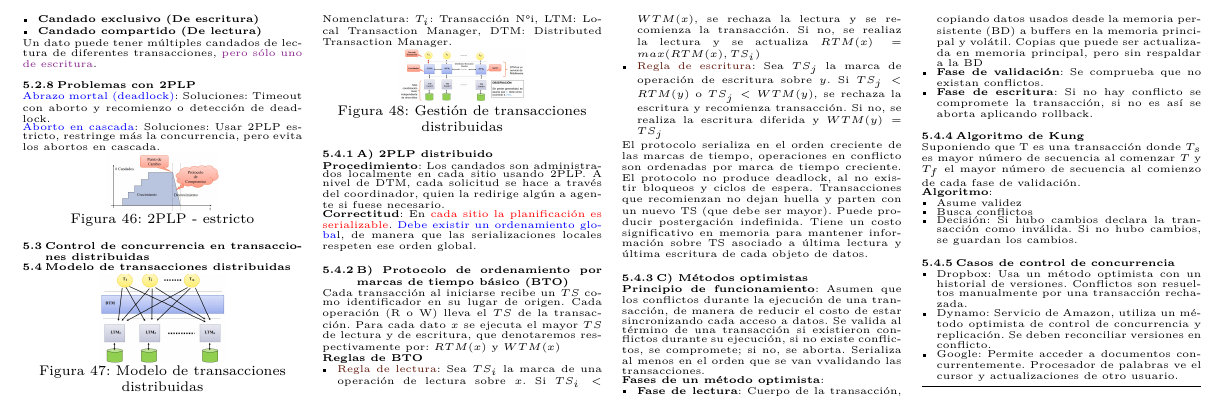
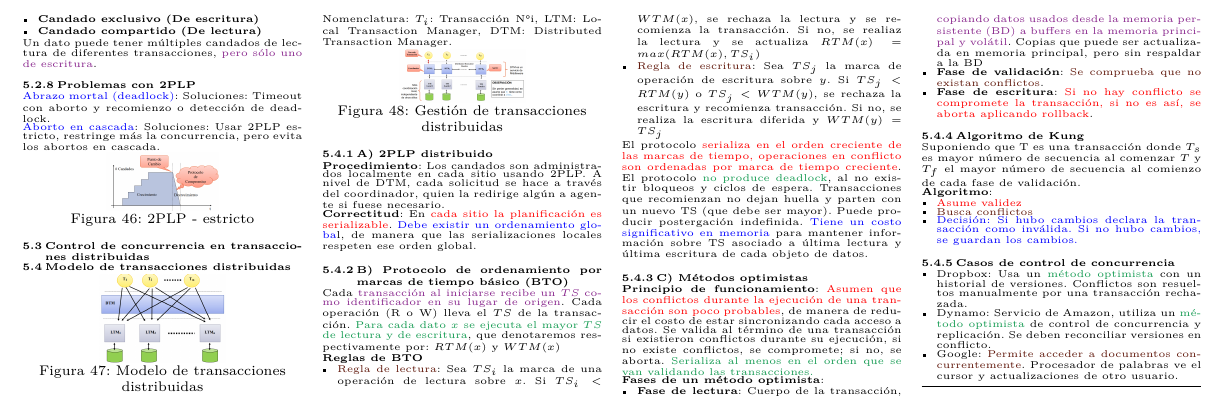
Before and after one commit to Gxppe/Apuntes-Distribuidos, a LaTeX document (main.tex, which reads Desarrollo/C8.tex): part of page 5 of 5, cut so that both start at the same text. Compiled offline with pdfLaTeX.

Commit message:
ADD: le pusimos color, por hacer: hacer que caiga todo en 4 páginas

```diff
--- a/Desarrollo/C8.tex
+++ b/Desarrollo/C8.tex
@@ -210,16 +210,16 @@ Cada transacción al iniciarse recibe un $TS$ como identificador en su lugar de
     \item \textcolor{Sepia}{Regla de escritura}: Sea $TS_j$ la marca de operación de escritura sobre $y$. Si $TS_j < RTM(y)$ o $TS_j < WTM(y)$, se rechaza la escritura y recomienza transacción. Si no, se realiza la escritura diferida y $WTM(y) = TS_j$
 \end{itemize}
 
-El protocolo serializa en el orden creciente de las marcas de tiempo, operaciones en conflicto son ordenadas por marca de tiempo creciente. El protocolo no produce deadlock, al no existir bloqueos y ciclos de espera. Transacciones que recomienzan no dejan huella y parten con un nuevo TS (que debe ser mayor). Puede producir postergación indefinida. Tiene un costo significativo en memoria para mantener información sobre TS asociado a última lectura y última escritura de cada objeto de datos.
+El protocolo \textcolor{red}{serializa en el orden creciente de las marcas de tiempo, operaciones en conflicto son ordenadas por marca de tiempo creciente}. El protocolo \textcolor{ForestGreen}{no produce deadlock}, al no existir bloqueos y ciclos de espera. Transacciones que recomienzan no dejan huella y parten con un nuevo TS (que debe ser mayor). Puede producir postergación indefinida. \textcolor{blue}{Tiene un costo significativo en memoria} para mantener información sobre TS asociado a última lectura y última escritura de cada objeto de datos.
 
 \subsubsection{C) Métodos optimistas}
-\textbf{Principio de funcionamiento}: Asumen que los conflictos durante la ejecución de una transacción, de manera de reducir el costo de estar sincronizando cada acceso a datos. Se valida al término de una transacción si existieron conflictos durante su ejecución, si no existe conflictos, se compromete; si no, se aborta. Serializa al menos en el orden que se van vvalidando las transacciones.
+\textbf{Principio de funcionamiento}: \textcolor{red}{Asumen que los conflictos durante la ejecución de una transacción son poco probables}, de manera de reducir el costo de estar sincronizando cada acceso a datos. Se valida al término de una transacción si existieron conflictos durante su ejecución, si no existe conflictos, se compromete; si no, se aborta. \textcolor{ForestGreen}{Serializa al menos en el orden que se van validando las transacciones.}
 
 \textbf{Fases de un método optimista}:
 \begin{itemize}
-    \item \textbf{Fase de lectura}: Cuerpo de la transacción, copiando datos usados desde la memoria persistente (BD) a buffers en la memoria principal y volátil. Copias que puede ser actualizada en memoria principal, pero sin respaldar a la BD
-    \item \textbf{Fase de validación}: Se comprueba que no existan conflictos.
-    \item \textbf{Fase de escritura}: Si no hay conflicto se compromete la transacción, si no es así se aborta aplicando rollback.
+    \item \textbf{Fase de lectura}: Cuerpo de la transacción, \textcolor{Fuchsia}{copiando datos usados desde la memoria persistente (BD) a buffers en la memoria principal y volátil}. Copias que puede ser actualizada en memoria principal, pero sin respaldar a la BD
+    \item \textbf{Fase de validación}: \textcolor{Sepia}{Se comprueba que no existan conflictos}.
+    \item \textbf{Fase de escritura}: \textcolor{red}{Si no hay conflicto se compromete la transacción, si no es así, se aborta aplicando rollback}.
 \end{itemize}
 
 \subsubsection{Algoritmo de Kung}
@@ -228,15 +228,15 @@ Suponiendo que T es una transacción donde $T_s$ es mayor número de secuencia a
 \textbf{Algoritmo}:
 
 \begin{itemize}
-    \item Asume validez
-    \item Busca conflictos
-    \item Decisión: Si hubo cambios declara la transacción como inválida. Si no hubo cambios, se guardan los cambios.
+    \item \textcolor{red}{Asume validez}
+    \item \textcolor{Sepia}{Busca conflictos}
+    \item \textcolor{blue}{Decisión: Si hubo cambios declara la transacción como inválida. Si no hubo cambios, se guardan los cambios.}
 \end{itemize}
 
 \subsubsection{Casos de control de concurrencia}
 
 \begin{itemize}
-    \item Dropbox: Usa un método optimista con un historial de versiones. Conflictos son resueltos manualmente por una transacción rechazada.
-    \item Dynamo: Servicio de Amazon, utiliza un método optimista de control de concurrencia y replicación. Se deben reconciliar versiones en conflicto.
-    \item Google: Permite acceder a documentos concurrentemente. Procesador de palabras ve el cursor y actualizaciones de otro usuario.
+    \item Dropbox: Usa un \textcolor{ForestGreen}{método optimista} con un historial de versiones. Conflictos son resueltos manualmente por una transacción rechazada.
+    \item Dynamo: Servicio de Amazon, utiliza un \textcolor{ForestGreen}{método optimista} de control de concurrencia y replicación. Se deben reconciliar versiones en conflicto.
+    \item Google: \textcolor{Sepia}{Permite acceder a documentos concurrentemente}. Procesador de palabras ve el cursor y actualizaciones de otro usuario.
 \end{itemize}
```
Also changed, not shown: Desarrollo/C8.tex (2 more changed lines).
